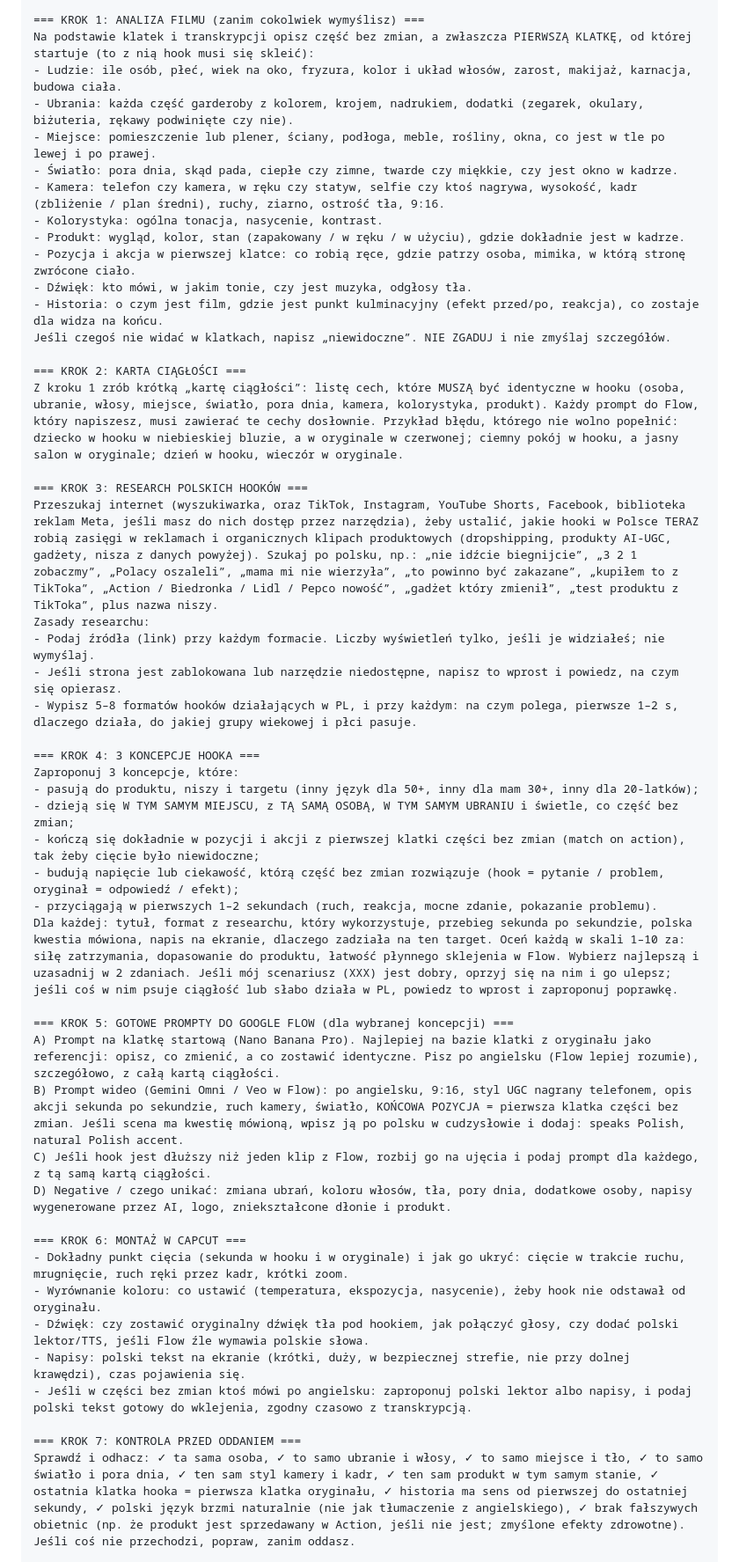
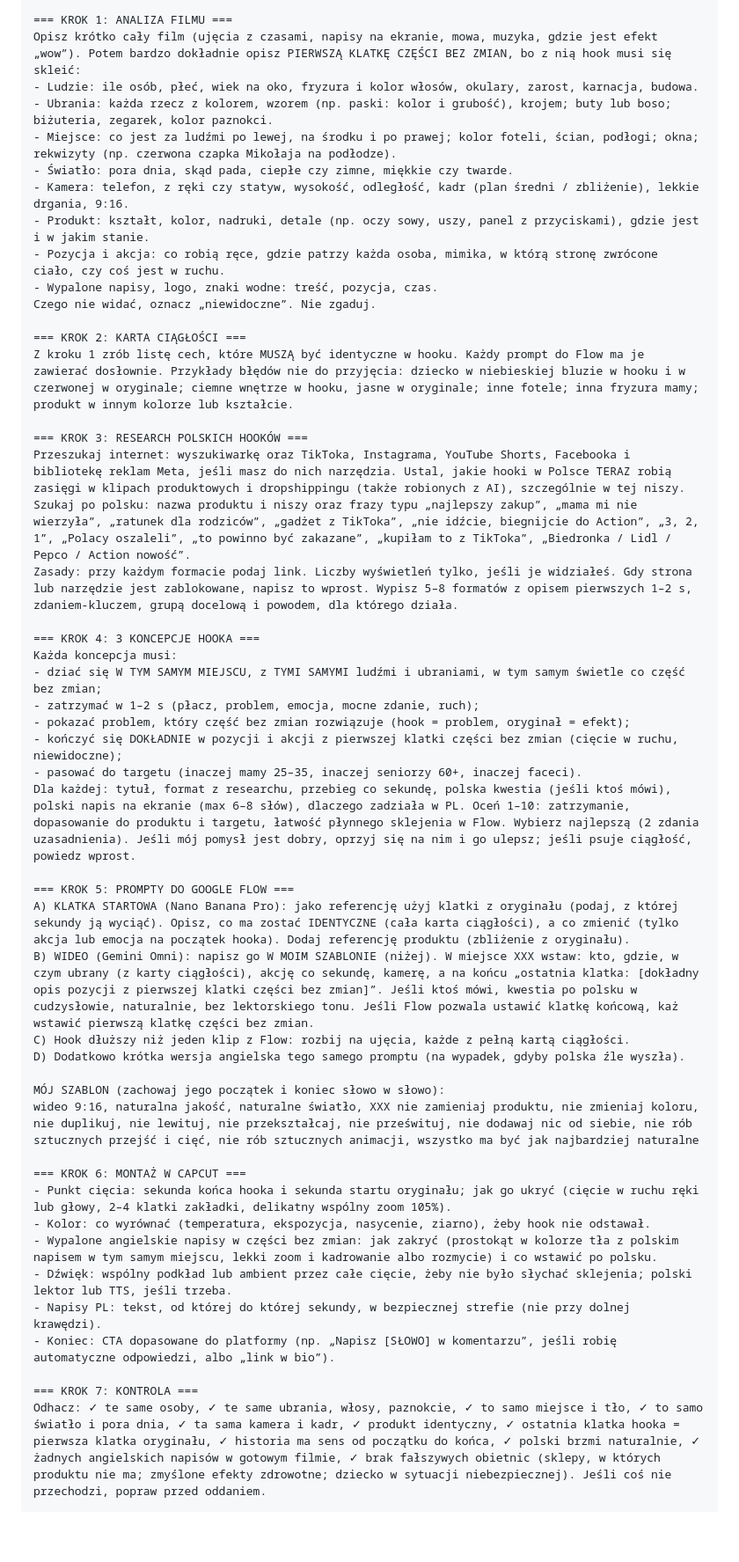
Before and after one commit to Petenzo/Petenzo, a Markdown page: prompty-hooki.md, the part around one of its changes. Shown at 88% size. Drawn GitHub-style; blank space fills up the shorter version.

```diff
--- a/prompty-hooki.md
+++ b/prompty-hooki.md
@@ -31,51 +51,50 @@ Mój scenariusz (XXX): [wklejam pod promptem]
 
-=== KROK 1: ANALIZA FILMU (zanim cokolwiek wymyślisz) ===
-Na podstawie klatek i transkrypcji opisz część bez zmian, a zwłaszcza PIERWSZĄ KLATKĘ, od której startuje (to z nią hook musi się skleić):
-- Ludzie: ile osób, płeć, wiek na oko, fryzura, kolor i układ włosów, zarost, makijaż, karnacja, budowa ciała.
-- Ubrania: każda część garderoby z kolorem, krojem, nadrukiem, dodatki (zegarek, okulary, biżuteria, rękawy podwinięte czy nie).
-- Miejsce: pomieszczenie lub plener, ściany, podłoga, meble, rośliny, okna, co jest w tle po lewej i po prawej.
-- Światło: pora dnia, skąd pada, ciepłe czy zimne, twarde czy miękkie, czy jest okno w kadrze.
-- Kamera: telefon czy kamera, w ręku czy statyw, selfie czy ktoś nagrywa, wysokość, kadr (zbliżenie / plan średni), ruchy, ziarno, ostrość tła, 9:16.
-- Kolorystyka: ogólna tonacja, nasycenie, kontrast.
-- Produkt: wygląd, kolor, stan (zapakowany / w ręku / w użyciu), gdzie dokładnie jest w kadrze.
-- Pozycja i akcja w pierwszej klatce: co robią ręce, gdzie patrzy osoba, mimika, w którą stronę zwrócone ciało.
-- Dźwięk: kto mówi, w jakim tonie, czy jest muzyka, odgłosy tła.
-- Historia: o czym jest film, gdzie jest punkt kulminacyjny (efekt przed/po, reakcja), co zostaje dla widza na końcu.
-Jeśli czegoś nie widać w klatkach, napisz „niewidoczne”. NIE ZGADUJ i nie zmyślaj szczegółów.
+=== KROK 1: ANALIZA FILMU ===
+Opisz krótko cały film (ujęcia z czasami, napisy na ekranie, mowa, muzyka, gdzie jest efekt „wow”). Potem bardzo dokładnie opisz PIERWSZĄ KLATKĘ CZĘŚCI BEZ ZMIAN, bo z nią hook musi się skleić:
+- Ludzie: ile osób, płeć, wiek na oko, fryzura i kolor włosów, okulary, zarost, karnacja, budowa.
+- Ubrania: każda rzecz z kolorem, wzorem (np. paski: kolor i grubość), krojem; buty lub boso; biżuteria, zegarek, kolor paznokci.
+- Miejsce: co jest za ludźmi po lewej, na środku i po prawej; kolor foteli, ścian, podłogi; okna; rekwizyty (np. czerwona czapka Mikołaja na podłodze).
+- Światło: pora dnia, skąd pada, ciepłe czy zimne, miękkie czy twarde.
+- Kamera: telefon, z ręki czy statyw, wysokość, odległość, kadr (plan średni / zbliżenie), lekkie drgania, 9:16.
+- Produkt: kształt, kolor, nadruki, detale (np. oczy sowy, uszy, panel z przyciskami), gdzie jest i w jakim stanie.
+- Pozycja i akcja: co robią ręce, gdzie patrzy każda osoba, mimika, w którą stronę zwrócone ciało, czy coś jest w ruchu.
+- Wypalone napisy, logo, znaki wodne: treść, pozycja, czas.
+Czego nie widać, oznacz „niewidoczne”. Nie zgaduj.
 
 === KROK 2: KARTA CIĄGŁOŚCI ===
-Z kroku 1 zrób krótką „kartę ciągłości”: listę cech, które MUSZĄ być identyczne w hooku (osoba, ubranie, włosy, miejsce, światło, pora dnia, kamera, kolorystyka, produkt). Każdy prompt do Flow, który napiszesz, musi zawierać te cechy dosłownie. Przykład błędu, którego nie wolno popełnić: dziecko w hooku w niebieskiej bluzie, a w oryginale w czerwonej; ciemny pokój w hooku, a jasny salon w oryginale; dzień w hooku, wieczór w oryginale.
+Z kroku 1 zrób listę cech, które MUSZĄ być identyczne w hooku. Każdy prompt do Flow ma je zawierać dosłownie. Przykłady błędów nie do przyjęcia: dziecko w niebieskiej bluzie w hooku i w czerwonej w oryginale; ciemne wnętrze w hooku, jasne w oryginale; inne fotele; inna fryzura mamy; produkt w innym kolorze lub kształcie.
 
 === KROK 3: RESEARCH POLSKICH HOOKÓW ===
-Przeszukaj internet (wyszukiwarka, oraz TikTok, Instagram, YouTube Shorts, Facebook, biblioteka reklam Meta, jeśli masz do nich dostęp przez narzędzia), żeby ustalić, jakie hooki w Polsce TERAZ robią zasięgi w reklamach i organicznych klipach produktowych (dropshipping, produkty AI-UGC, gadżety, nisza z danych powyżej). Szukaj po polsku, np.: „nie idźcie biegnijcie”, „3 2 1 zobaczmy”, „Polacy oszaleli”, „mama mi nie wierzyła”, „to powinno być zakazane”, „kupiłem to z TikToka”, „Action / Biedronka / Lidl / Pepco nowość”, „gadżet który zmienił”, „test produktu z TikToka”, plus nazwa niszy.
-Zasady researchu:
-- Podaj źródła (link) przy każdym formacie. Liczby wyświetleń tylko, jeśli je widziałeś; nie wymyślaj.
-- Jeśli strona jest zablokowana lub narzędzie niedostępne, napisz to wprost i powiedz, na czym się opierasz.
-- Wypisz 5–8 formatów hooków działających w PL, i przy każdym: na czym polega, pierwsze 1–2 s, dlaczego działa, do jakiej grupy wiekowej i płci pasuje.
+Przeszukaj internet: wyszukiwarkę oraz TikToka, Instagrama, YouTube Shorts, Facebooka i bibliotekę reklam Meta, jeśli masz do nich narzędzia. Ustal, jakie hooki w Polsce TERAZ robią zasięgi w klipach produktowych i dropshippingu (także robionych z AI), szczególnie w tej niszy. Szukaj po polsku: nazwa produktu i niszy oraz frazy typu „najlepszy zakup”, „mama mi nie wierzyła”, „ratunek dla rodziców”, „gadżet z TikToka”, „nie idźcie, biegnijcie do Action”, „3, 2, 1”, „Polacy oszaleli”, „to powinno być zakazane”, „kupiłam to z TikToka”, „Biedronka / Lidl / Pepco / Action nowość”.
+Zasady: przy każdym formacie podaj link. Liczby wyświetleń tylko, jeśli je widziałeś. Gdy strona lub narzędzie jest zablokowane, napisz to wprost. Wypisz 5–8 formatów z opisem pierwszych 1–2 s, zdaniem-kluczem, grupą docelową i powodem, dla którego działa.
 
 === KROK 4: 3 KONCEPCJE HOOKA ===
-Zaproponuj 3 koncepcje, które:
-- pasują do produktu, niszy i targetu (inny język dla 50+, inny dla mam 30+, inny dla 20-latków);
-- dzieją się W TYM SAMYM MIEJSCU, z TĄ SAMĄ OSOBĄ, W TYM SAMYM UBRANIU i świetle, co część bez zmian;
-- kończą się dokładnie w pozycji i akcji z pierwszej klatki części bez zmian (match on action), tak żeby cięcie było niewidoczne;
-- budują napięcie lub ciekawość, którą część bez zmian rozwiązuje (hook = pytanie / problem, oryginał = odpowiedź / efekt);
-- przyciągają w pierwszych 1–2 sekundach (ruch, reakcja, mocne zdanie, pokazanie problemu).
-Dla każdej: tytuł, format z researchu, który wykorzystuje, przebieg sekunda po sekundzie, polska kwestia mówiona, napis na ekranie, dlaczego zadziała na ten target. Oceń każdą w skali 1–10 za: siłę zatrzymania, dopasowanie do produktu, łatwość płynnego sklejenia w Flow. Wybierz najlepszą i uzasadnij w 2 zdaniach. Jeśli mój scenariusz (XXX) jest dobry, oprzyj się na nim i go ulepsz; jeśli coś w nim psuje ciągłość lub słabo działa w PL, powiedz to wprost i zaproponuj poprawkę.
+Każda koncepcja musi:
+- dziać się W TYM SAMYM MIEJSCU, z TYMI SAMYMI ludźmi i ubraniami, w tym samym świetle co część bez zmian;
+- zatrzymać w 1–2 s (płacz, problem, emocja, mocne zdanie, ruch);
+- pokazać problem, który część bez zmian rozwiązuje (hook = problem, oryginał = efekt);
+- kończyć się DOKŁADNIE w pozycji i akcji z pierwszej klatki części bez zmian (cięcie w ruchu, niewidoczne);
+- pasować do targetu (inaczej mamy 25–35, inaczej seniorzy 60+, inaczej faceci).
+Dla każdej: tytuł, format z researchu, przebieg co sekundę, polska kwestia (jeśli ktoś mówi), polski napis na ekranie (max 6–8 słów), dlaczego zadziała w PL. Oceń 1–10: zatrzymanie, dopasowanie do produktu i targetu, łatwość płynnego sklejenia w Flow. Wybierz najlepszą (2 zdania uzasadnienia). Jeśli mój pomysł jest dobry, oprzyj się na nim i go ulepsz; jeśli psuje ciągłość, powiedz wprost.
 
-=== KROK 5: GOTOWE PROMPTY DO GOOGLE FLOW (dla wybranej koncepcji) ===
-A) Prompt na klatkę startową (Nano Banana Pro). Najlepiej na bazie klatki z oryginału jako referencji: opisz, co zmienić, a co zostawić identyczne. Pisz po angielsku (Flow lepiej rozumie), szczegółowo, z całą kartą ciągłości.
-B) Prompt wideo (Gemini Omni / Veo w Flow): po angielsku, 9:16, styl UGC nagrany telefonem, opis akcji sekunda po sekundzie, ruch kamery, światło, KOŃCOWA POZYCJA = pierwsza klatka części bez zmian. Jeśli scena ma kwestię mówioną, wpisz ją po polsku w cudzysłowie i dodaj: speaks Polish, natural Polish accent.
-C) Jeśli hook jest dłuższy niż jeden klip z Flow, rozbij go na ujęcia i podaj prompt dla każdego, z tą samą kartą ciągłości.
-D) Negative / czego unikać: zmiana ubrań, koloru włosów, tła, pory dnia, dodatkowe osoby, napisy wygenerowane przez AI, logo, zniekształcone dłonie i produkt.
+=== KROK 5: PROMPTY DO GOOGLE FLOW ===
+A) KLATKA STARTOWA (Nano Banana Pro): jako referencję użyj klatki z oryginału (podaj, z której sekundy ją wyciąć). Opisz, co ma zostać IDENTYCZNE (cała karta ciągłości), a co zmienić (tylko akcja lub emocja na początek hooka). Dodaj referencję produktu (zbliżenie z oryginału).
+B) WIDEO (Gemini Omni): napisz go W MOIM SZABLONIE (niżej). W miejsce XXX wstaw: kto, gdzie, w czym ubrany (z karty ciągłości), akcję co sekundę, kamerę, a na końcu „ostatnia klatka: [dokładny opis pozycji z pierwszej klatki części bez zmian]”. Jeśli ktoś mówi, kwestia po polsku w cudzysłowie, naturalnie, bez lektorskiego tonu. Jeśli Flow pozwala ustawić klatkę końcową, każ wstawić pierwszą klatkę części bez zmian.
+C) Hook dłuższy niż jeden klip z Flow: rozbij na ujęcia, każde z pełną kartą ciągłości.
+D) Dodatkowo krótka wersja angielska tego samego promptu (na wypadek, gdyby polska źle wyszła).
+
+MÓJ SZABLON (zachowaj jego początek i koniec słowo w słowo):
+wideo 9:16, naturalna jakość, naturalne światło, XXX nie zamieniaj produktu, nie zmieniaj koloru, nie duplikuj, nie lewituj, nie przekształcaj, nie prześwituj, nie dodawaj nic od siebie, nie rób sztucznych przejść i cięć, nie rób sztucznych animacji, wszystko ma być jak najbardziej naturalne
 
 === KROK 6: MONTAŻ W CAPCUT ===
-- Dokładny punkt cięcia (sekunda w hooku i w oryginale) i jak go ukryć: cięcie w trakcie ruchu, mrugnięcie, ruch ręki przez kadr, krótki zoom.
-- Wyrównanie koloru: co ustawić (temperatura, ekspozycja, nasycenie), żeby hook nie odstawał od oryginału.
-- Dźwięk: czy zostawić oryginalny dźwięk tła pod hookiem, jak połączyć głosy, czy dodać polski lektor/TTS, jeśli Flow źle wymawia polskie słowa.
-- Napisy: polski tekst na ekranie (krótki, duży, w bezpiecznej strefie, nie przy dolnej krawędzi), czas pojawienia się.
-- Jeśli w części bez zmian ktoś mówi po angielsku: zaproponuj polski lektor albo napisy, i podaj polski tekst gotowy do wklejenia, zgodny czasowo z transkrypcją.
+- Punkt cięcia: sekunda końca hooka i sekunda startu oryginału; jak go ukryć (cięcie w ruchu ręki lub głowy, 2–4 klatki zakładki, delikatny wspólny zoom 105%).
+- Kolor: co wyrównać (temperatura, ekspozycja, nasycenie, ziarno), żeby hook nie odstawał.
+- Wypalone angielskie napisy w części bez zmian: jak zakryć (prostokąt w kolorze tła z polskim napisem w tym samym miejscu, lekki zoom i kadrowanie albo rozmycie) i co wstawić po polsku.
+- Dźwięk: wspólny podkład lub ambient przez całe cięcie, żeby nie było słychać sklejenia; polski lektor lub TTS, jeśli trzeba.
+- Napisy PL: tekst, od której do której sekundy, w bezpiecznej strefie (nie przy dolnej krawędzi).
+- Koniec: CTA dopasowane do platformy (np. „Napisz [SŁOWO] w komentarzu”, jeśli robię automatyczne odpowiedzi, albo „link w bio”).
 
-=== KROK 7: KONTROLA PRZED ODDANIEM ===
-Sprawdź i odhacz: ✓ ta sama osoba, ✓ to samo ubranie i włosy, ✓ to samo miejsce i tło, ✓ to samo światło i pora dnia, ✓ ten sam styl kamery i kadr, ✓ ten sam produkt w tym samym stanie, ✓ ostatnia klatka hooka = pierwsza klatka oryginału, ✓ historia ma sens od pierwszej do ostatniej sekundy, ✓ polski język brzmi naturalnie (nie jak tłumaczenie z angielskiego), ✓ brak fałszywych obietnic (np. że produkt jest sprzedawany w Action, jeśli nie jest; zmyślone efekty zdrowotne). Jeśli coś nie przechodzi, popraw, zanim oddasz.
+=== KROK 7: KONTROLA ===
+Odhacz: ✓ te same osoby, ✓ te same ubrania, włosy, paznokcie, ✓ to samo miejsce i tło, ✓ to samo światło i pora dnia, ✓ ta sama kamera i kadr, ✓ produkt identyczny, ✓ ostatnia klatka hooka = pierwsza klatka oryginału, ✓ historia ma sens od początku do końca, ✓ polski brzmi naturalnie, ✓ żadnych angielskich napisów w gotowym filmie, ✓ brak fałszywych obietnic (sklepy, w których produktu nie ma; zmyślone efekty zdrowotne; dziecko w sytuacji niebezpiecznej). Jeśli coś nie przechodzi, popraw przed oddaniem.
 
 === FORMA ODPOWIEDZI ===
```
Also changed, not shown: other parts of prompty-hooki.md (+91 -66 lines).
